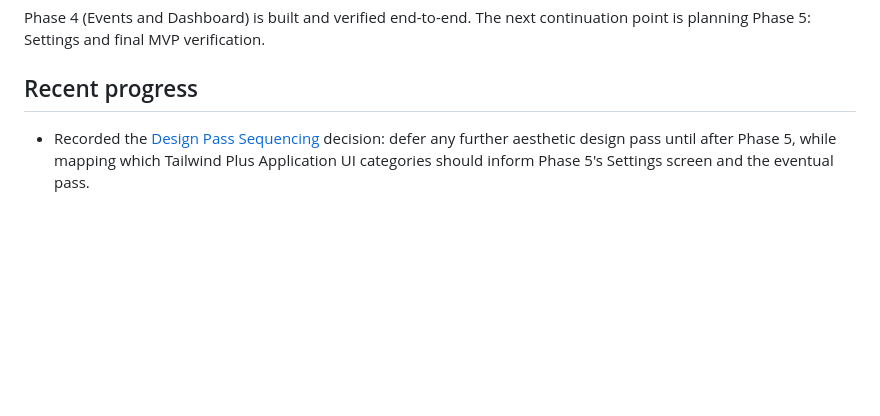
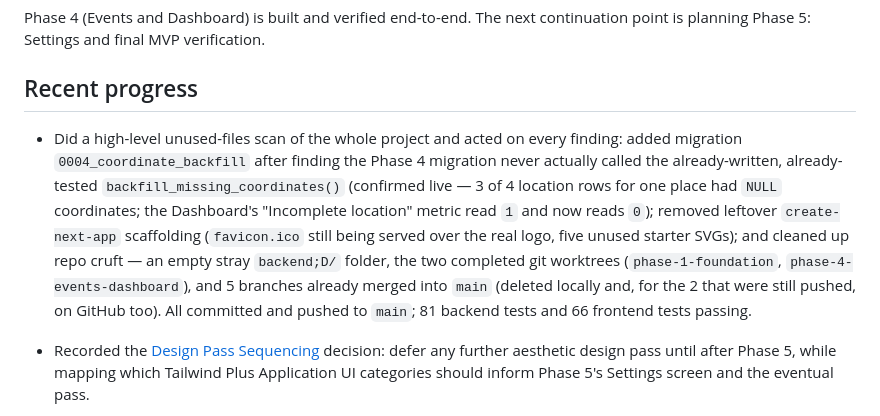
Before and after one commit to halmarpolanunu/terra_space, a Markdown page: project-knowledge/Current-Status.md, the part around the change. Rendered like a GitHub page; blank space fills up the shorter version.

Commit message:
docs: catch up Current-Status.md before switching sessions for Phase 5
Records the coordinate-backfill fix, stale-asset cleanup, and repo
housekeeping (worktrees/branches) that weren't yet reflected in the
continuation point, so a fresh session picks up with the full picture.

Co-Authored-By: Claude Sonnet 5 <noreply@anthropic.com>

```diff
--- a/project-knowledge/Current-Status.md
+++ b/project-knowledge/Current-Status.md
@@ -15,6 +15,16 @@ planning Phase 5: Settings and final MVP verification.
 
 ## Recent progress
 
+- Did a high-level unused-files scan of the whole project and acted on every finding: added
+  migration `0004_coordinate_backfill` after finding the Phase 4 migration never actually called
+  the already-written, already-tested `backfill_missing_coordinates()` (confirmed live — 3 of 4
+  location rows for one place had `NULL` coordinates; the Dashboard's "Incomplete location"
+  metric read `1` and now reads `0`); removed leftover `create-next-app` scaffolding
+  (`favicon.ico` still being served over the real logo, five unused starter SVGs); and cleaned up
+  repo cruft — an empty stray `backend;D/` folder, the two completed git worktrees
+  (`phase-1-foundation`, `phase-4-events-dashboard`), and 5 branches already merged into `main`
+  (deleted locally and, for the 2 that were still pushed, on GitHub too). All committed and
+  pushed to `main`; 81 backend tests and 66 frontend tests passing.
 - Recorded the [Design Pass Sequencing](decisions/Design-Pass-Sequencing.md) decision: defer any
   further aesthetic design pass until after Phase 5, while mapping which Tailwind Plus
   Application UI categories should inform Phase 5's Settings screen and the eventual pass.
```
